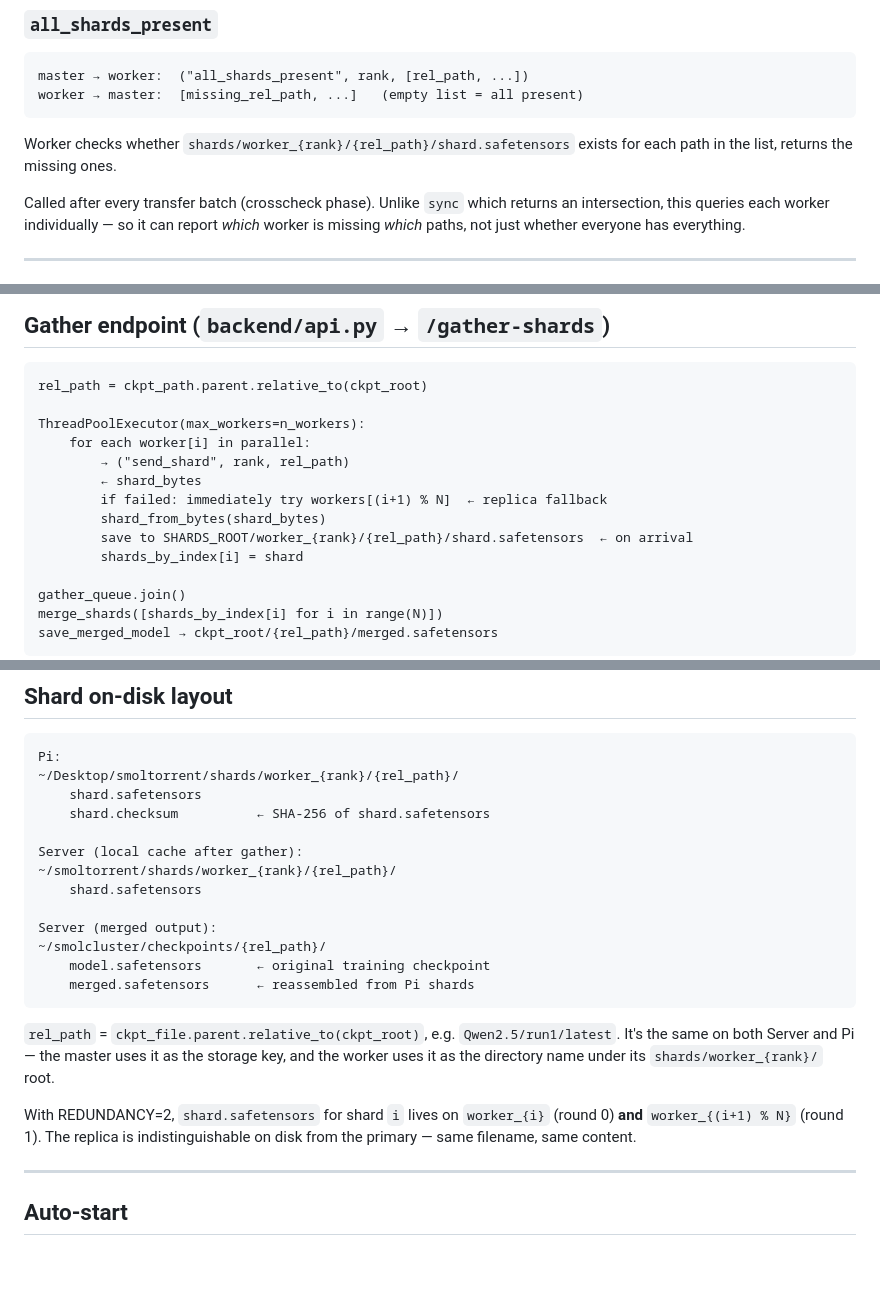
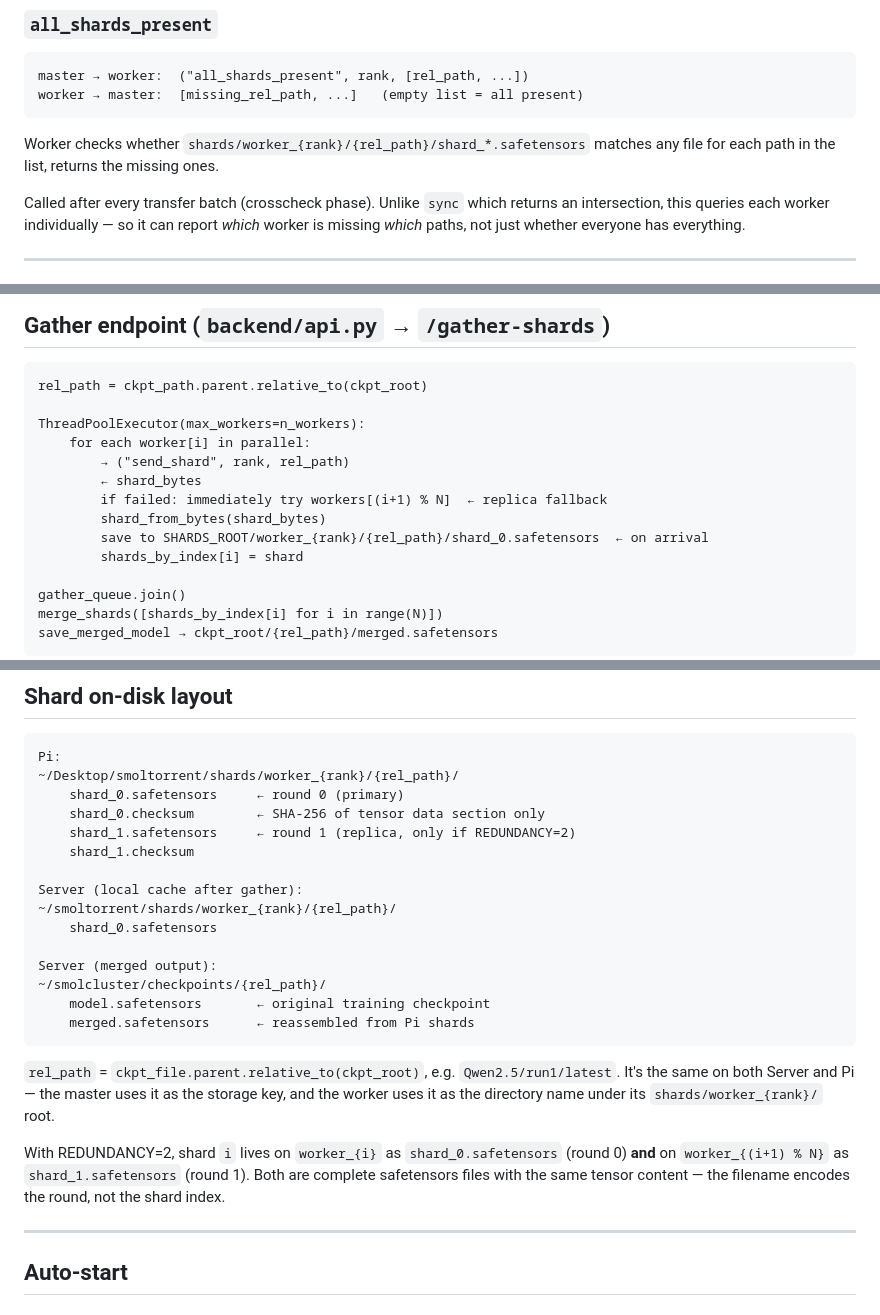
Before and after one commit to YuvrajSingh-mist/smoltorrent, a Markdown page: LLD.md, 3 parts joined by grey strips. Drawn GitHub-style; blank space fills up the shorter version.

````diff
--- a/LLD.md
+++ b/LLD.md
@@ -89,7 +101,7 @@ Called only on the **startup** trigger. All paths passed to `checksum_sync` are
 master → worker:  ("all_shards_present", rank, [rel_path, ...])
 worker → master:  [missing_rel_path, ...]   (empty list = all present)
 ```
-Worker checks whether `shards/worker_{rank}/{rel_path}/shard.safetensors` exists for each path in the list, returns the missing ones.
+Worker checks whether `shards/worker_{rank}/{rel_path}/shard_*.safetensors` matches any file for each path in the list, returns the missing ones.
 
 Called after every transfer batch (crosscheck phase). Unlike `sync` which returns an intersection, this queries each worker individually — so it can report *which* worker is missing *which* paths, not just whether everyone has everything.
 
@@ -310,7 +322,7 @@ ThreadPoolExecutor(max_workers=n_workers):
         ← shard_bytes
         if failed: immediately try workers[(i+1) % N]  ← replica fallback
         shard_from_bytes(shard_bytes)
-        save to SHARDS_ROOT/worker_{rank}/{rel_path}/shard.safetensors  ← on arrival
+        save to SHARDS_ROOT/worker_{rank}/{rel_path}/shard_0.safetensors  ← on arrival
         shards_by_index[i] = shard
 
 gather_queue.join()
@@ -404,12 +416,14 @@ The intersection tells the master what it can skip. If a path is in the intersec
 ```
 Pi:
 ~/Desktop/smoltorrent/shards/worker_{rank}/{rel_path}/
-    shard.safetensors
-    shard.checksum          ← SHA-256 of shard.safetensors
+    shard_0.safetensors     ← round 0 (primary)
+    shard_0.checksum        ← SHA-256 of tensor data section only
+    shard_1.safetensors     ← round 1 (replica, only if REDUNDANCY=2)
+    shard_1.checksum
 
 Server (local cache after gather):
 ~/smoltorrent/shards/worker_{rank}/{rel_path}/
-    shard.safetensors
+    shard_0.safetensors
 
 Server (merged output):
 ~/smolcluster/checkpoints/{rel_path}/
@@ -419,7 +433,7 @@ Server (merged output):
 
 `rel_path` = `ckpt_file.parent.relative_to(ckpt_root)`, e.g. `Qwen2.5/run1/latest`. It's the same on both Server and Pi — the master uses it as the storage key, and the worker uses it as the directory name under its `shards/worker_{rank}/` root.
 
-With REDUNDANCY=2, `shard.safetensors` for shard `i` lives on `worker_{i}` (round 0) **and** `worker_{(i+1) % N}` (round 1). The replica is indistinguishable on disk from the primary — same filename, same content.
+With REDUNDANCY=2, shard `i` lives on `worker_{i}` as `shard_0.safetensors` (round 0) **and** on `worker_{(i+1) % N}` as `shard_1.safetensors` (round 1). Both are complete safetensors files with the same tensor content — the filename encodes the round, not the shard index.
 
 ---
 
````
Also changed, not shown: other parts of LLD.md (+25 -13 lines), HLD.md (+3 -3 lines).
